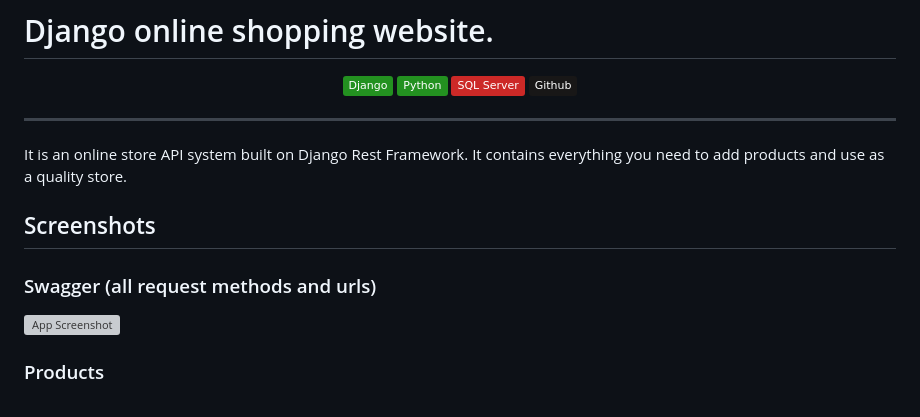
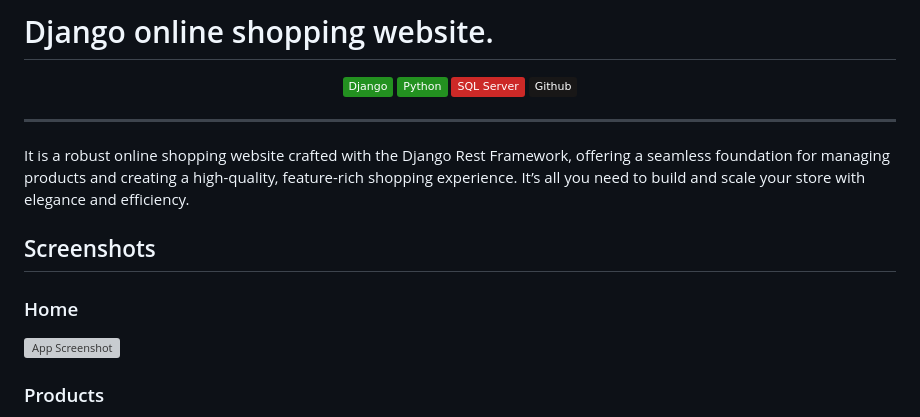
Before and after one commit to T1chCoder/ShopSmart, a Markdown page: README.md, the part around one of its changes. Drawn GitHub-style; badges without logos; grey boxes are pictures that could not be loaded.

```diff
--- a/README.md
+++ b/README.md
@@ -9,10 +9,10 @@
 
 
 <hr class="dotted">
-It is an online store API system built on Django Rest Framework. It contains everything you need to add products and use as a quality store.
+It is a robust online shopping website crafted with the Django Rest Framework, offering a seamless foundation for managing products and creating a high-quality, feature-rich shopping experience. It’s all you need to build and scale your store with elegance and efficiency.
 
 ## Screenshots
 
-### Swagger (all request methods and urls)
-![App Screenshot](https://imgur.com/c2kITAs.png)
+### Home
+![App Screenshot]([https://imgur.com/c2kITAs.png](https://imgur.com/nKniQGc))
 ### Products
```
Also changed, not shown: other parts of README.md (+17 -40 lines).
